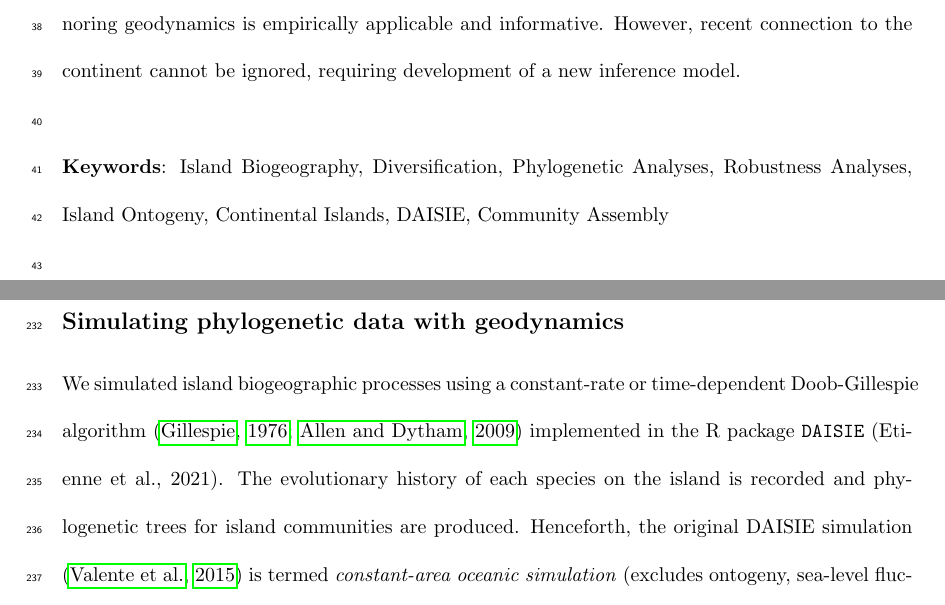
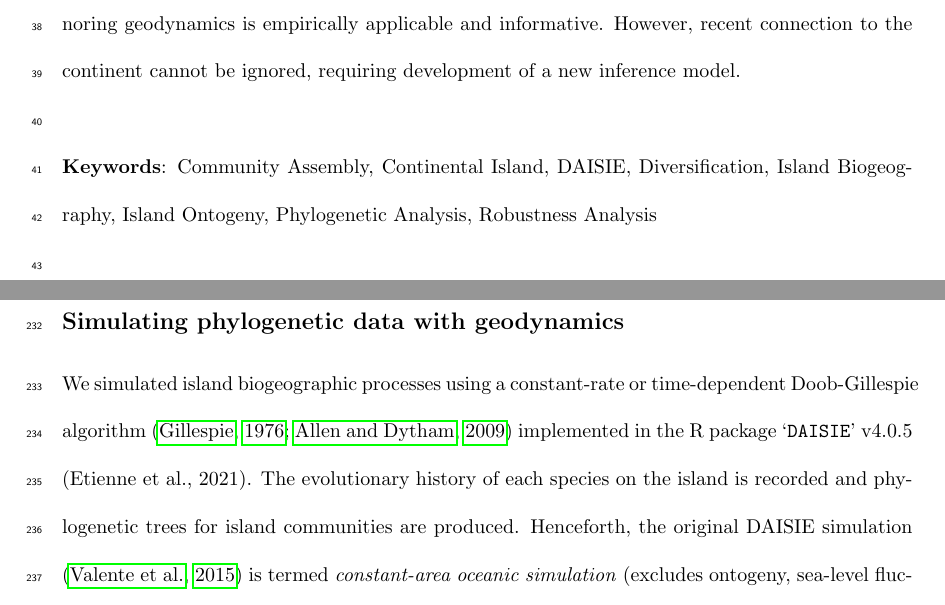
Before and after one commit to joshwlambert/Robustness, a LaTeX document (main.tex): two parts of pages 2 and 10 of 62, joined at a grey line, cut so that both start at the same text. Compiled offline with pdfLaTeX.

Commit message:
Pre reviewer changes

```diff
--- a/main.tex
+++ b/main.tex
@@ -48,7 +48,7 @@ Aim: Biodiversity on islands is affected by various geo-physical processes and s
 
 \noindent Main conclusions: This study highlights that under a large proportion of island biogeographic geo-scenarios (oceanic islands and ancient continental fragments) a simple phylogenetic model ignoring geodynamics is empirically applicable and informative. However, recent connection to the continent cannot be ignored, requiring development of a new inference model. \\
 
-\noindent \textbf{Keywords}: Island Biogeography, Diversification, Phylogenetic Analyses, Robustness Analyses, Island Ontogeny, Continental Islands, DAISIE, Community Assembly \\
+\noindent \textbf{Keywords}: Community Assembly, Continental Island, DAISIE, Diversification, Island Biogeography, Island Ontogeny, Phylogenetic Analysis, Robustness Analysis \\
 
 \clearpage
 
@@ -106,7 +106,7 @@ The land-bridge simulation model is fundamentally a birth-death-shift model \cit
 
 \subsection*{Simulating phylogenetic data with geodynamics}
 
-We simulated island biogeographic processes using a constant-rate or time-dependent Doob-Gillespie algorithm \citep{gillespie_general_1976, allen_efficient_2009} implemented in the R package \texttt{DAISIE} (Etienne et al., 2021). The evolutionary history of each species on the island is recorded and phylogenetic trees for island communities are produced. Henceforth, the original DAISIE simulation \citep{valente_equilibrium_2015} is termed \textit{constant-area oceanic simulation} (excludes ontogeny, sea-level fluctuations and continental scenarios), whereas the new simulations introduced in this paper are termed \textit{geodynamic simulations} (island ontogeny, sea-level changes, continental and continental land-bridge). Given the total number of possible combinations of geodynamic simulation scenarios, a complete exploration of the parameter space for each simulation model would be computationally unfeasible. Therefore, we restricted our parameter space to realistic parameter values inspired by empirical studies (supplementary tables \ref{tab:oceanic_ontogeny_young}-\ref{tab:continental_lb_old}). \\
+We simulated island biogeographic processes using a constant-rate or time-dependent Doob-Gillespie algorithm \citep{gillespie_general_1976, allen_efficient_2009} implemented in the R package `\texttt{DAISIE}' v4.0.5 (Etienne et al., 2021). The evolutionary history of each species on the island is recorded and phylogenetic trees for island communities are produced. Henceforth, the original DAISIE simulation \citep{valente_equilibrium_2015} is termed \textit{constant-area oceanic simulation} (excludes ontogeny, sea-level fluctuations and continental scenarios), whereas the new simulations introduced in this paper are termed \textit{geodynamic simulations} (island ontogeny, sea-level changes, continental and continental land-bridge). Given the total number of possible combinations of geodynamic simulation scenarios, a complete exploration of the parameter space for each simulation model would be computationally unfeasible. Therefore, we restricted our parameter space to realistic parameter values inspired by empirical studies (supplementary tables \ref{tab:oceanic_ontogeny_young}-\ref{tab:continental_lb_old}). \\
 
 The parameter space for the area-dependent models encompasses a realistic range of cladogenesis, extinction, colonisation and anagenesis; while the carrying capacity ranges across realistic finite values (diversity-dependent) and an infinite value (diversity-independent) \citep{valente_simple_2020} (supplementary tables \ref{tab:oceanic_ontogeny_young}-\ref{tab:oceanic_ontogeny_sea_level_old}). For the island ontogeny model, we used parameters for area curves from the geological literature to model a young and an older island. These parameters were inspired by Maui Nui and Kaua'i from the oceanic archipelago Hawaii \citep{lim_true_2017}. These two islands provide contrasting ontogenies, one -- Maui Nui, the “young island” -- with a shorter geological time span (2.55 My), and sharp increase to a large maximum area, and the other -- Kaua'i, the “old island” -- with a longer geological time span (6.15 My) and shallower increase to a smaller maximum area (Fig. \ref{fig:area}). We assume that ontogeny describes a single island (which is not the case for Maui Nui as it currently includes four main islands, which were previously a single island). We simulated from the islands’ origin to the present. We used sea-level data from the last one million years to calibrate the area curve for sea-level (supplementary tables \ref{tab:oceanic_sea_level_young}-\ref{tab:oceanic_ontogeny_sea_level_old}) \citep{bintanja_modelled_2005}. For each sea-level scenario, we simulated two different island gradients: 80\degree and 85\degree, and thus have two different magnitudes of area change through time for a single sea-level fluctuation through time. When only sea-level dynamics are present (no ontogeny), we assumed sea-level fluctuates around the current island area for the young and older island. \\
 
```
Also changed, not shown: main.tex (4 more changed lines).
